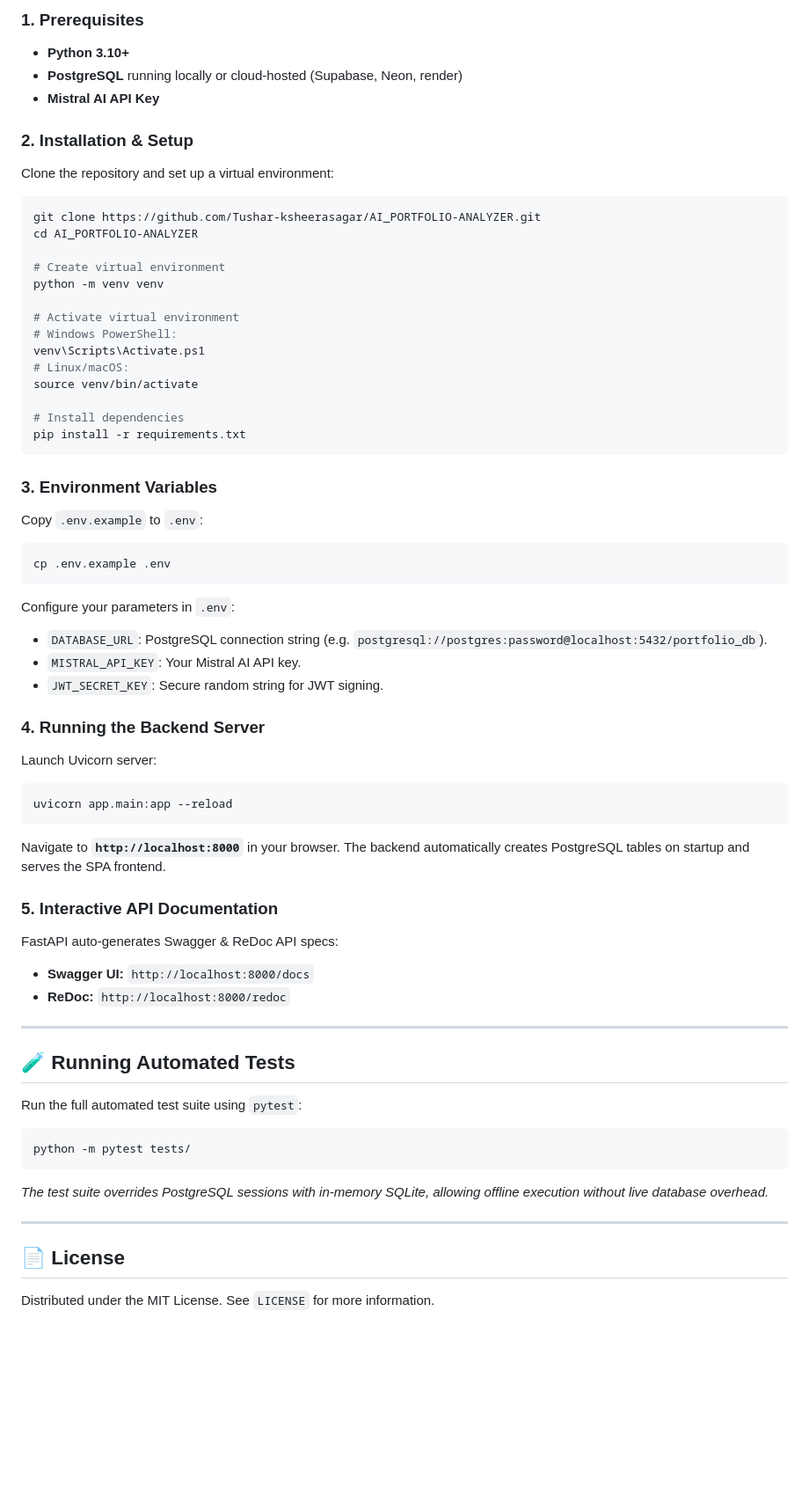
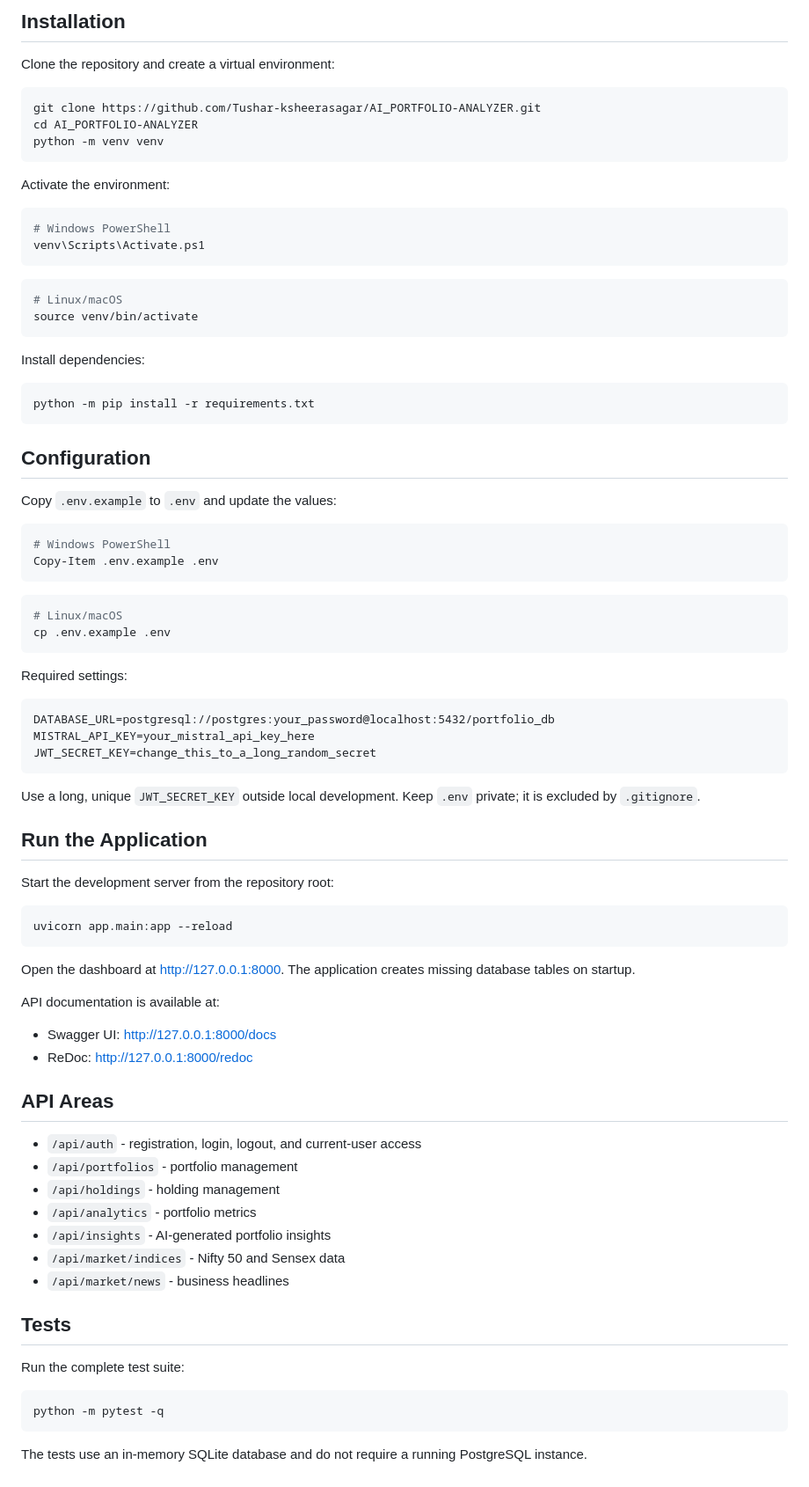
Before and after one commit to Tushar-ksheerasagar/AI_PORTFOLIO-ANALYZER, a Markdown page: README.md, the part around one of its changes. Shown at 88% size. GitHub-like rendering; blank space fills up the shorter version.

Commit message:
Update project README

````diff
--- a/README.md
+++ b/README.md
@@ -88,73 +46,87 @@ A production-minded, full-stack investment portfolio analytics application that
 
-### 1. Prerequisites
-* **Python 3.10+**
-* **PostgreSQL** running locally or cloud-hosted (Supabase, Neon, render)
-* **Mistral AI API Key**
+## Installation
 
-### 2. Installation & Setup
-
-Clone the repository and set up a virtual environment:
+Clone the repository and create a virtual environment:
 
 ```bash
 git clone https://github.com/Tushar-ksheerasagar/AI_PORTFOLIO-ANALYZER.git
 cd AI_PORTFOLIO-ANALYZER
-
-# Create virtual environment
 python -m venv venv
-
-# Activate virtual environment
-# Windows PowerShell:
-venv\Scripts\Activate.ps1
-# Linux/macOS:
-source venv/bin/activate
-
-# Install dependencies
-pip install -r requirements.txt
 ```
 
-### 3. Environment Variables
+Activate the environment:
 
-Copy `.env.example` to `.env`:
+```powershell
+# Windows PowerShell
+venv\Scripts\Activate.ps1
+```
 
 ```bash
+# Linux/macOS
+source venv/bin/activate
+```
+
+Install dependencies:
+
+```bash
+python -m pip install -r requirements.txt
+```
+
+## Configuration
+
+Copy `.env.example` to `.env` and update the values:
+
+```powershell
+# Windows PowerShell
+Copy-Item .env.example .env
+```
+
+```bash
+# Linux/macOS
 cp .env.example .env
 ```
 
-Configure your parameters in `.env`:
-* `DATABASE_URL`: PostgreSQL connection string (e.g. `postgresql://postgres:password@localhost:5432/portfolio_db`).
-* `MISTRAL_API_KEY`: Your Mistral AI API key.
-* `JWT_SECRET_KEY`: Secure random string for JWT signing.
+Required settings:
 
-### 4. Running the Backend Server
+```dotenv
+DATABASE_URL=postgresql://postgres:your_password@localhost:5432/portfolio_db
+MISTRAL_API_KEY=your_mistral_api_key_here
+JWT_SECRET_KEY=change_this_to_a_long_random_secret
+```
 
-Launch Uvicorn server:
+Use a long, unique `JWT_SECRET_KEY` outside local development. Keep `.env` private; it is excluded by `.gitignore`.
+
+## Run the Application
+
+Start the development server from the repository root:
 
 ```bash
 uvicorn app.main:app --reload
 ```
 
-Navigate to **`http://localhost:8000`** in your browser. The backend automatically creates PostgreSQL tables on startup and serves the SPA frontend.
+Open the dashboard at <http://127.0.0.1:8000>. The application creates missing database tables on startup.
 
-### 5. Interactive API Documentation
+API documentation is available at:
 
-FastAPI auto-generates Swagger & ReDoc API specs:
-* **Swagger UI:** `http://localhost:8000/docs`
-* **ReDoc:** `http://localhost:8000/redoc`
+- Swagger UI: <http://127.0.0.1:8000/docs>
+- ReDoc: <http://127.0.0.1:8000/redoc>
 
----
+## API Areas
 
-## 🧪 Running Automated Tests
+- `/api/auth` - registration, login, logout, and current-user access
+- `/api/portfolios` - portfolio management
+- `/api/holdings` - holding management
+- `/api/analytics` - portfolio metrics
+- `/api/insights` - AI-generated portfolio insights
+- `/api/market/indices` - Nifty 50 and Sensex data
+- `/api/market/news` - business headlines
 
-Run the full automated test suite using `pytest`:
+## Tests
+
+Run the complete test suite:
 
 ```bash
-python -m pytest tests/
+python -m pytest -q
 ```
 
-*The test suite overrides PostgreSQL sessions with in-memory SQLite, allowing offline execution without live database overhead.*
-
----
-
-## 📄 License
-
-Distributed under the MIT License. See `LICENSE` for more information.
+The tests use an in-memory SQLite database and do not require a running PostgreSQL instance.
````
Also changed, not shown: other parts of README.md (+35 -77 lines).
